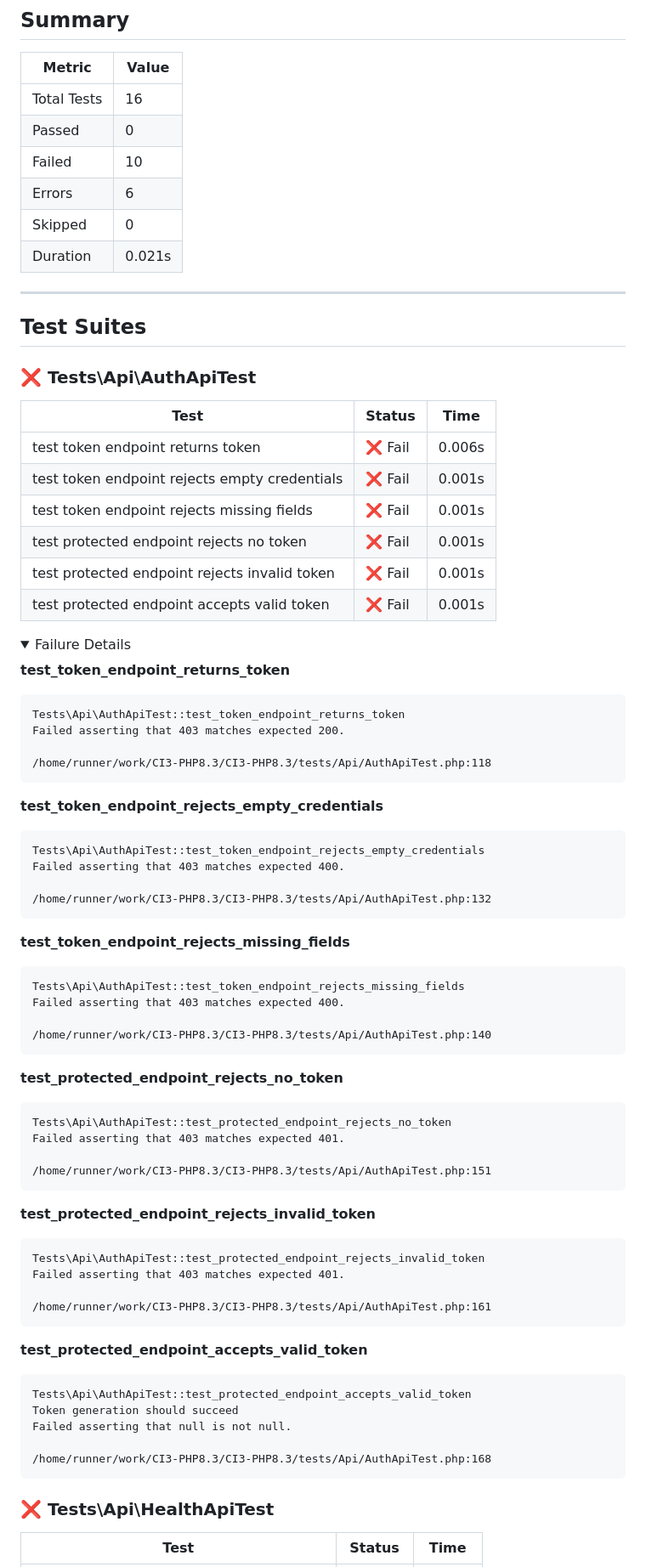
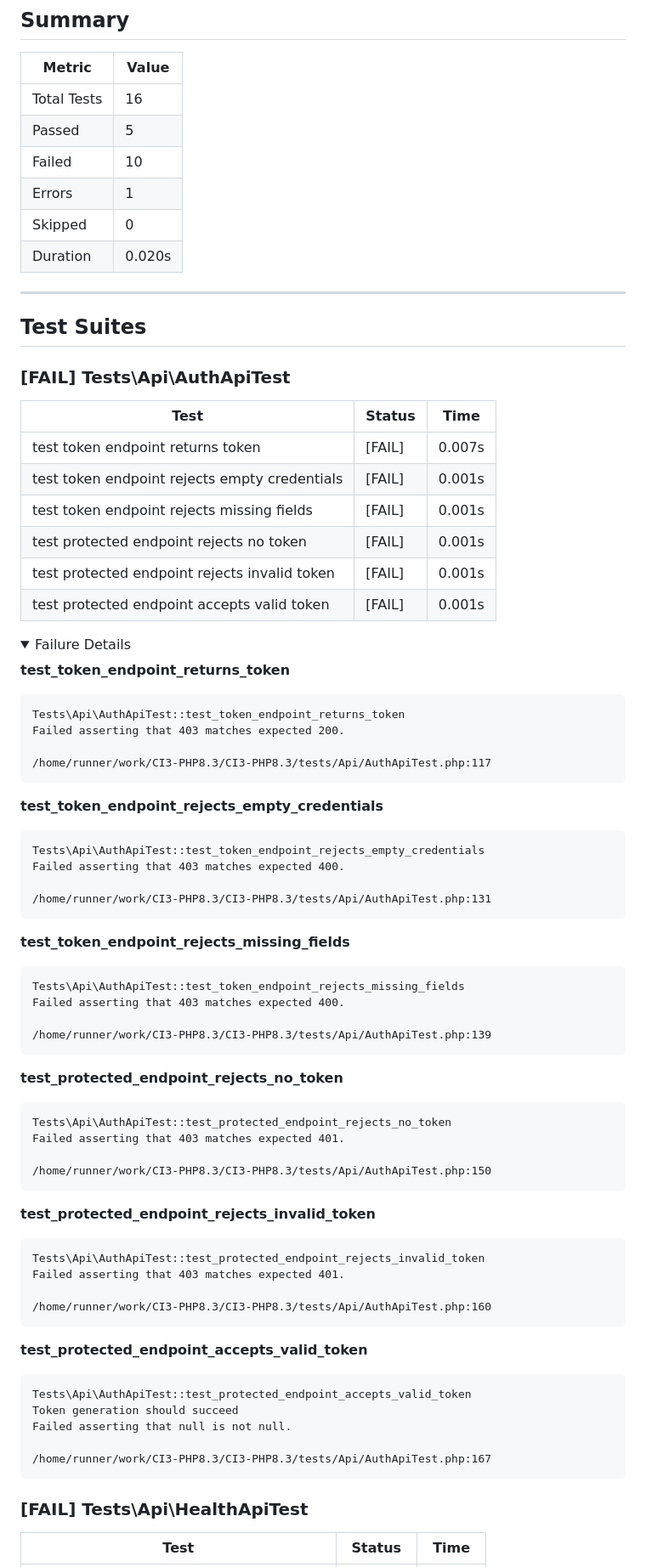
Before and after one commit to Rhythm113/CI3-PHP8.3, a Markdown page: automated_tests.md, the part around one of its changes. Shown at 85% size. GitHub-like rendering; folded sections open.

````diff
--- a/automated_tests.md
+++ b/automated_tests.md
@@ -9,26 +9,26 @@
 | Metric | Value |
 |--------|-------|
 | Total Tests | 16 |
-| Passed | 0 |
+| Passed | 5 |
 | Failed | 10 |
-| Errors | 6 |
+| Errors | 1 |
 | Skipped | 0 |
-| Duration | 0.021s |
+| Duration | 0.020s |
 
 ---
 
 ## Test Suites
 
-### ❌ Tests\Api\AuthApiTest
+### [FAIL] Tests\Api\AuthApiTest
 
 | Test | Status | Time |
 |------|--------|------|
-| test token endpoint returns token | ❌ Fail | 0.006s |
-| test token endpoint rejects empty credentials | ❌ Fail | 0.001s |
-| test token endpoint rejects missing fields | ❌ Fail | 0.001s |
-| test protected endpoint rejects no token | ❌ Fail | 0.001s |
-| test protected endpoint rejects invalid token | ❌ Fail | 0.001s |
-| test protected endpoint accepts valid token | ❌ Fail | 0.001s |
+| test token endpoint returns token | [FAIL] | 0.007s |
+| test token endpoint rejects empty credentials | [FAIL] | 0.001s |
+| test token endpoint rejects missing fields | [FAIL] | 0.001s |
+| test protected endpoint rejects no token | [FAIL] | 0.001s |
+| test protected endpoint rejects invalid token | [FAIL] | 0.001s |
+| test protected endpoint accepts valid token | [FAIL] | 0.001s |
 
 <details><summary>Failure Details</summary>
 
@@ -37,7 +37,7 @@
 Tests\Api\AuthApiTest::test_token_endpoint_returns_token
 Failed asserting that 403 matches expected 200.
 
-/home/runner/work/CI3-PHP8.3/CI3-PHP8.3/tests/Api/AuthApiTest.php:118
+/home/runner/work/CI3-PHP8.3/CI3-PHP8.3/tests/Api/AuthApiTest.php:117
 ```
 
 **test_token_endpoint_rejects_empty_credentials**
@@ -45,7 +45,7 @@ Failed asserting that 403 matches expected 200.
 Tests\Api\AuthApiTest::test_token_endpoint_rejects_empty_credentials
 Failed asserting that 403 matches expected 400.
 
-/home/runner/work/CI3-PHP8.3/CI3-PHP8.3/tests/Api/AuthApiTest.php:132
+/home/runner/work/CI3-PHP8.3/CI3-PHP8.3/tests/Api/AuthApiTest.php:131
 ```
 
 **test_token_endpoint_rejects_missing_fields**
@@ -53,7 +53,7 @@ Failed asserting that 403 matches expected 400.
 Tests\Api\AuthApiTest::test_token_endpoint_rejects_missing_fields
 Failed asserting that 403 matches expected 400.
 
-/home/runner/work/CI3-PHP8.3/CI3-PHP8.3/tests/Api/AuthApiTest.php:140
+/home/runner/work/CI3-PHP8.3/CI3-PHP8.3/tests/Api/AuthApiTest.php:139
 ```
 
 **test_protected_endpoint_rejects_no_token**
@@ -61,7 +61,7 @@ Failed asserting that 403 matches expected 400.
 Tests\Api\AuthApiTest::test_protected_endpoint_rejects_no_token
 Failed asserting that 403 matches expected 401.
 
-/home/runner/work/CI3-PHP8.3/CI3-PHP8.3/tests/Api/AuthApiTest.php:151
+/home/runner/work/CI3-PHP8.3/CI3-PHP8.3/tests/Api/AuthApiTest.php:150
 ```
 
 **test_protected_endpoint_rejects_invalid_token**
@@ -69,7 +69,7 @@ Failed asserting that 403 matches expected 401.
 Tests\Api\AuthApiTest::test_protected_endpoint_rejects_invalid_token
 Failed asserting that 403 matches expected 401.
 
-/home/runner/work/CI3-PHP8.3/CI3-PHP8.3/tests/Api/AuthApiTest.php:161
+/home/runner/work/CI3-PHP8.3/CI3-PHP8.3/tests/Api/AuthApiTest.php:160
 ```
 
 **test_protected_endpoint_accepts_valid_token**
@@ -78,12 +78,12 @@ Tests\Api\AuthApiTest::test_protected_endpoint_accepts_valid_token
 Token generation should succeed
 Failed asserting that null is not null.
 
-/home/runner/work/CI3-PHP8.3/CI3-PHP8.3/tests/Api/AuthApiTest.php:168
+/home/runner/work/CI3-PHP8.3/CI3-PHP8.3/tests/Api/AuthApiTest.php:167
 ```
 
 </details>
 
-### ❌ Tests\Api\HealthApiTest
+### [FAIL] Tests\Api\HealthApiTest
 
 | Test | Status | Time |
 |------|--------|------|
````
Also changed, not shown: other parts of automated_tests.md (+17 -76 lines).
